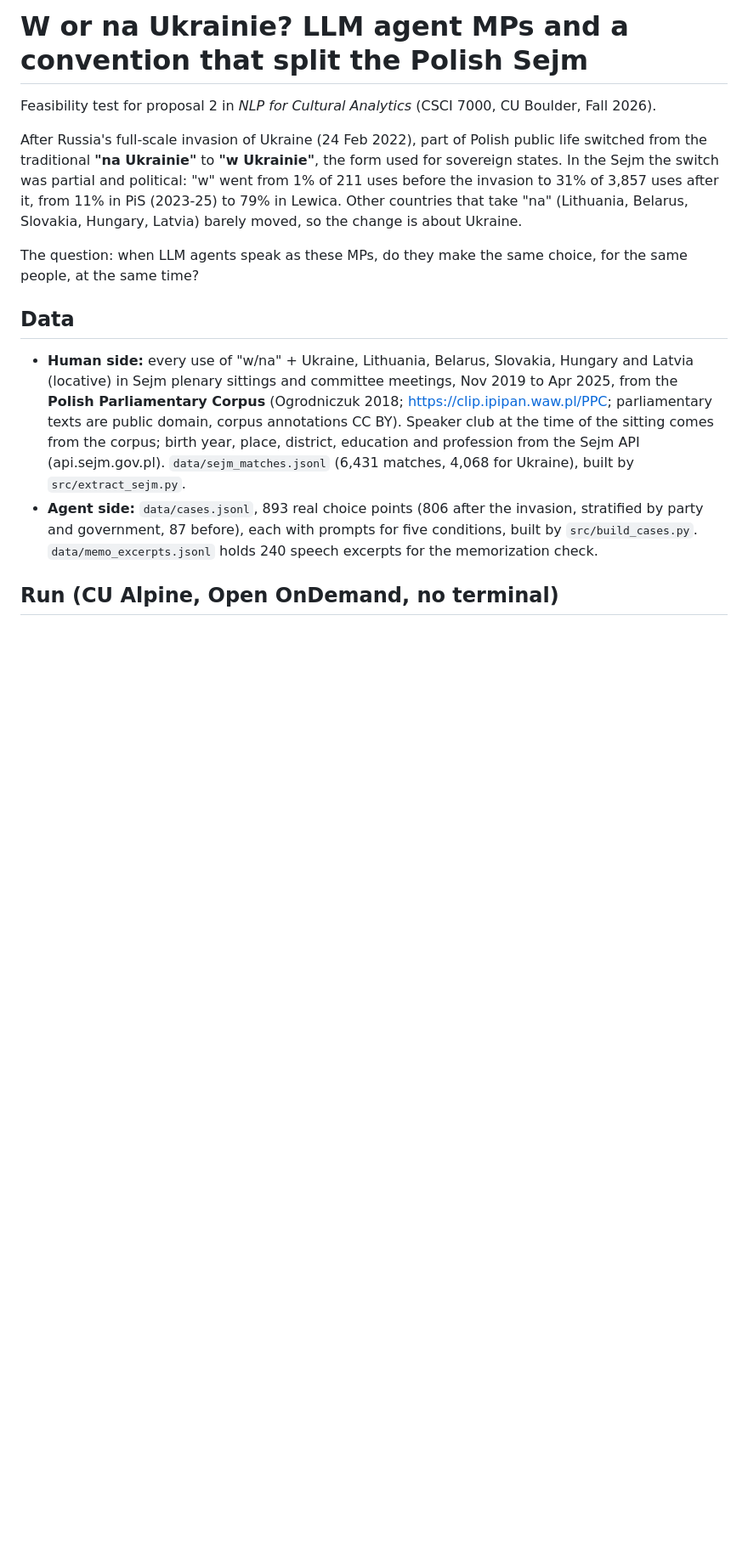
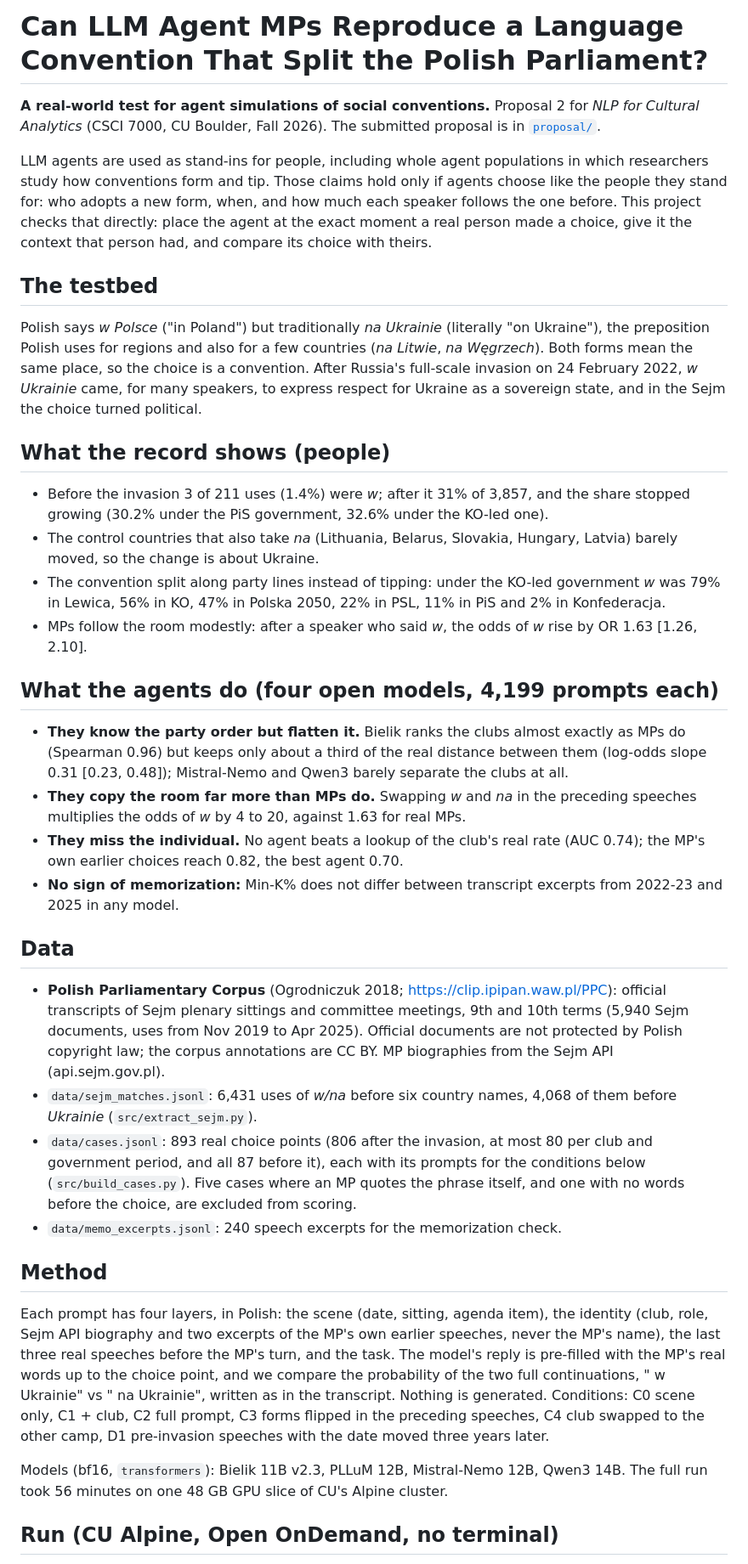
Before and after one commit to AntoniCzolgowski/sejm-ukraine-nlp4ca, a Markdown page: README.md, the part around one of its changes. Shown at 85% size. GitHub-like rendering; blank space fills up the shorter version.

Commit message:
README: new title and summary matching the submitted proposal

```diff
--- a/README.md
+++ b/README.md
@@ -1,22 +1,59 @@
-# W or na Ukrainie? LLM agent MPs and a convention that split the Polish Sejm
+# Can LLM Agent MPs Reproduce a Language Convention That Split the Polish Parliament?
 
-Feasibility test for proposal 2 in *NLP for Cultural Analytics* (CSCI 7000, CU Boulder, Fall 2026).
+**A real-world test for agent simulations of social conventions.** Proposal 2 for *NLP for Cultural Analytics*
+(CSCI 7000, CU Boulder, Fall 2026). The submitted proposal is in [`proposal/`](proposal/).
 
-After Russia's full-scale invasion of Ukraine (24 Feb 2022), part of Polish public life switched from the traditional
-**"na Ukrainie"** to **"w Ukrainie"**, the form used for sovereign states. In the Sejm the switch was partial and political:
-"w" went from 1% of 211 uses before the invasion to 31% of 3,857 uses after it, from 11% in PiS (2023-25) to 79% in Lewica.
-Other countries that take "na" (Lithuania, Belarus, Slovakia, Hungary, Latvia) barely moved, so the change is about Ukraine.
+LLM agents are used as stand-ins for people, including whole agent populations in which researchers study how conventions
+form and tip. Those claims hold only if agents choose like the people they stand for: who adopts a new form, when, and how
+much each speaker follows the one before. This project checks that directly: place the agent at the exact moment a real
+person made a choice, give it the context that person had, and compare its choice with theirs.
 
-The question: when LLM agents speak as these MPs, do they make the same choice, for the same people, at the same time?
+## The testbed
+Polish says *w Polsce* ("in Poland") but traditionally *na Ukrainie* (literally "on Ukraine"), the preposition Polish uses
+for regions and also for a few countries (*na Litwie*, *na Węgrzech*). Both forms mean the same place, so the choice is a
+convention. After Russia's full-scale invasion on 24 February 2022, *w Ukrainie* came, for many speakers, to express respect
+for Ukraine as a sovereign state, and in the Sejm the choice turned political.
+
+## What the record shows (people)
+- Before the invasion 3 of 211 uses (1.4%) were *w*; after it 31% of 3,857, and the share stopped growing
+  (30.2% under the PiS government, 32.6% under the KO-led one).
+- The control countries that also take *na* (Lithuania, Belarus, Slovakia, Hungary, Latvia) barely moved, so the change is
+  about Ukraine.
+- The convention split along party lines instead of tipping: under the KO-led government *w* was 79% in Lewica, 56% in KO,
+  47% in Polska 2050, 22% in PSL, 11% in PiS and 2% in Konfederacja.
+- MPs follow the room modestly: after a speaker who said *w*, the odds of *w* rise by OR 1.63 [1.26, 2.10].
+
+## What the agents do (four open models, 4,199 prompts each)
+- **They know the party order but flatten it.** Bielik ranks the clubs almost exactly as MPs do (Spearman 0.96) but keeps
+  only about a third of the real distance between them (log-odds slope 0.31 [0.23, 0.48]); Mistral-Nemo and Qwen3 barely
+  separate the clubs at all.
+- **They copy the room far more than MPs do.** Swapping *w* and *na* in the preceding speeches multiplies the odds of *w*
+  by 4 to 20, against 1.63 for real MPs.
+- **They miss the individual.** No agent beats a lookup of the club's real rate (AUC 0.74); the MP's own earlier choices
+  reach 0.82, the best agent 0.70.
+- **No sign of memorization:** Min-K% does not differ between transcript excerpts from 2022-23 and 2025 in any model.
 
 ## Data
-- **Human side:** every use of "w/na" + Ukraine, Lithuania, Belarus, Slovakia, Hungary and Latvia (locative) in Sejm plenary
-  sittings and committee meetings, Nov 2019 to Apr 2025, from the **Polish Parliamentary Corpus** (Ogrodniczuk 2018;
-  https://clip.ipipan.waw.pl/PPC; parliamentary texts are public domain, corpus annotations CC BY). Speaker club at the time of
-  the sitting comes from the corpus; birth year, place, district, education and profession from the Sejm API (api.sejm.gov.pl).
-  `data/sejm_matches.jsonl` (6,431 matches, 4,068 for Ukraine), built by `src/extract_sejm.py`.
-- **Agent side:** `data/cases.jsonl`, 893 real choice points (806 after the invasion, stratified by party and government,
-  87 before), each with prompts for five conditions, built by `src/build_cases.py`. `data/memo_excerpts.jsonl` holds 240
-  speech excerpts for the memorization check.
+- **Polish Parliamentary Corpus** (Ogrodniczuk 2018; https://clip.ipipan.waw.pl/PPC): official transcripts of Sejm plenary
+  sittings and committee meetings, 9th and 10th terms (5,940 Sejm documents, uses from Nov 2019 to Apr 2025). Official
+  documents are not protected by Polish copyright law; the corpus annotations are CC BY. MP biographies from the Sejm API
+  (api.sejm.gov.pl).
+- `data/sejm_matches.jsonl`: 6,431 uses of *w/na* before six country names, 4,068 of them before *Ukrainie*
+  (`src/extract_sejm.py`).
+- `data/cases.jsonl`: 893 real choice points (806 after the invasion, at most 80 per club and government period, and all 87
+  before it), each with its prompts for the conditions below (`src/build_cases.py`). Five cases where an MP quotes the phrase itself,
+  and one with no words before the choice, are excluded from scoring.
+- `data/memo_excerpts.jsonl`: 240 speech excerpts for the memorization check.
+
+## Method
+Each prompt has four layers, in Polish: the scene (date, sitting, agenda item), the identity (club, role, Sejm API
+biography and two excerpts of the MP's own earlier speeches, never the MP's name), the last three real speeches before the
+MP's turn, and the task. The model's reply is pre-filled with the MP's real words up to the choice point, and we compare
+the probability of the two full continuations, " w Ukrainie" vs " na Ukrainie", written as in the transcript. Nothing is
+generated. Conditions: C0 scene only, C1 + club, C2 full prompt, C3 forms flipped in the preceding speeches, C4 club swapped
+to the other camp, D1 pre-invasion speeches with the date moved three years later.
+
+Models (bf16, `transformers`): Bielik 11B v2.3, PLLuM 12B, Mistral-Nemo 12B, Qwen3 14B. The full run took 56 minutes on one
+48 GB GPU slice of CU's Alpine cluster.
 
 ## Run (CU Alpine, Open OnDemand, no terminal)
```
Also changed, not shown: other parts of README.md (+9 -10 lines).
